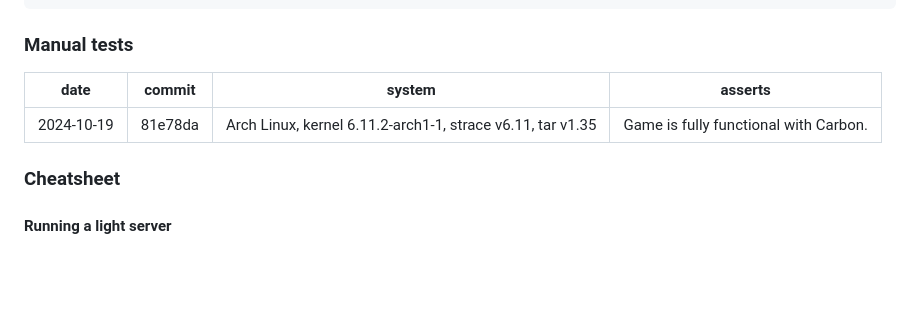
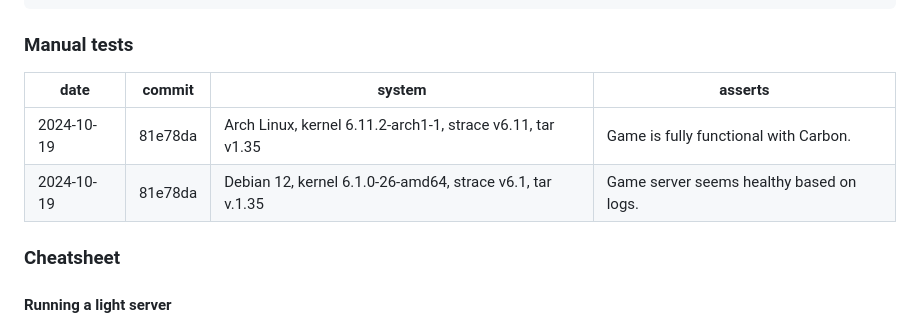
Before and after one commit to jalho/rustctl, a Markdown page: README.md, the part around the change. Rendered like a GitHub page; blank space fills up the shorter version.

Commit message:
Document Debian test

```diff
--- a/README.md
+++ b/README.md
@@ -75,9 +75,10 @@ As of commit `81e78da`. Not complete!
 
 ### Manual tests
 
-| date       | commit  | system                                                     | asserts                               |
-| ---------- | ------- | ---------------------------------------------------------- | ------------------------------------- |
-| 2024-10-19 | 81e78da | Arch Linux, kernel 6.11.2-arch1-1, strace v6.11, tar v1.35 | Game is fully functional with Carbon. |
+| date       | commit  | system                                                     | asserts                                  |
+| ---------- | ------- | ---------------------------------------------------------- | ---------------------------------------- |
+| 2024-10-19 | 81e78da | Arch Linux, kernel 6.11.2-arch1-1, strace v6.11, tar v1.35 | Game is fully functional with Carbon.    |
+| 2024-10-19 | 81e78da | Debian 12, kernel 6.1.0-26-amd64, strace v6.1, tar v.1.35  | Game server seems healthy based on logs. |
 
 ### Cheatsheet
 
```
